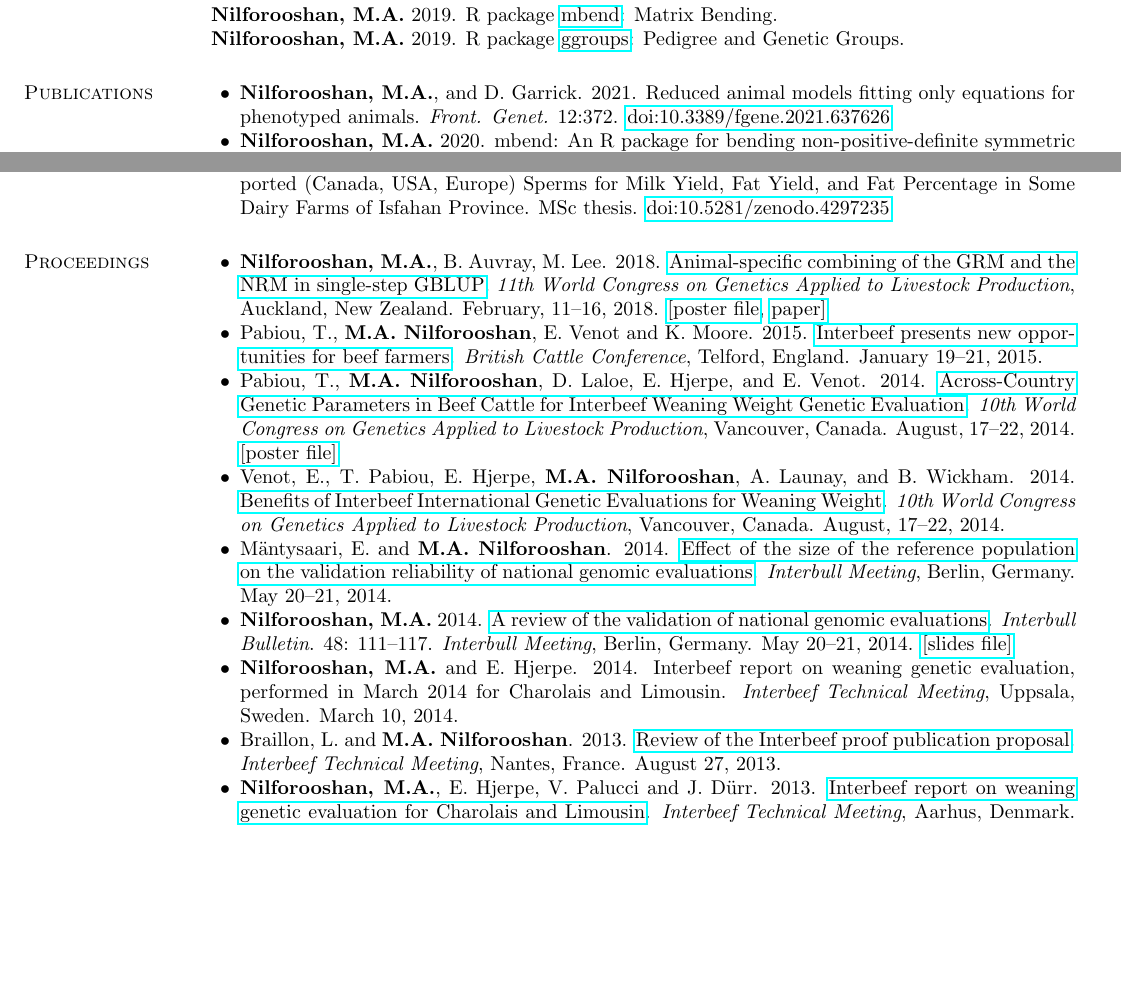
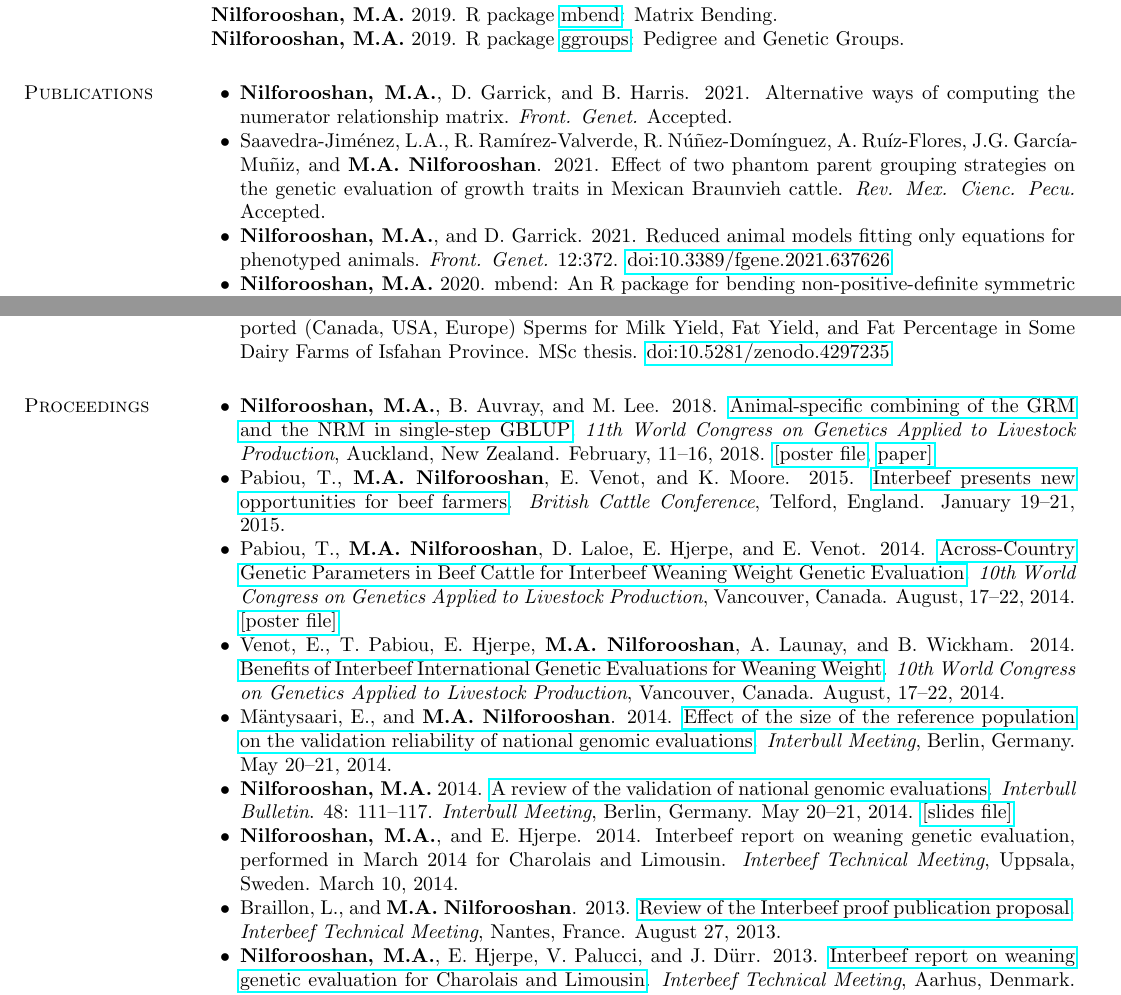
Before and after one commit to nilforooshan/nilforooshan.github.io, a LaTeX CV (resume/resume.tex): two parts of pages 2 and 3 of 4, joined at a grey line, cut so that both start at the same text, the shorter picture padded with empty space. The pictures show the PDF file resume/resume.pdf that the author committed with the source.

Commit message:
2 Accepted Publications

```diff
--- a/resume/resume.tex
+++ b/resume/resume.tex
@@ -108,6 +108,8 @@ Dept. Animal Breeding and Genetics, Interbull Centre \\
 
 \begin{list2}
 
+\item {\bf Nilforooshan, M.A.}, D. Garrick, and B. Harris. 2021. Alternative ways of computing the numerator relationship matrix. {\em Front. Genet.} Accepted.
+\item Saavedra-Jim\'{e}nez, L.A., R. Ram\'{i}rez-Valverde, R. N\'{u}\~{n}ez-Dom\'{i}nguez, A. Ru\'{i}z-Flores, J.G. Garc\'{i}a-Mu\~{n}iz, and {\bf M.A. Nilforooshan}. 2021. Effect of two phantom parent grouping strategies on the genetic evaluation of growth traits in Mexican Braunvieh cattle. {\em Rev. Mex. Cienc. Pecu.} Accepted.
 \item {\bf Nilforooshan, M.A.}, and D. Garrick. 2021. Reduced animal models fitting only equations for phenotyped animals. {\em Front. Genet.} 12:372. \href{https://www.frontiersin.org/article/10.3389/fgene.2021.637626}{doi:10.3389/fgene.2021.637626}
 \item {\bf Nilforooshan, M.A.} 2020. mbend: An R package for bending non-positive-deﬁnite symmetric matrices to positive-deﬁnite. {\em BMC Genet.} 21: 97. \href{https://doi.org/10.1186/s12863-020-00881-z}{doi:10.1186/s12863-020-00881-z}
 \item {\bf Nilforooshan, M.A.}, and L.A. Saavedra-Jim\'{e}nez. 2020. ggroups: An R package for pedigree and genetic groups data. {\em Hereditas} 157: 17. \href{https://doi.org/10.1186/s41065-020-00124-2}{doi:10.1186/s41065-020-00124-2}
@@ -135,25 +137,25 @@ Dept. Animal Breeding and Genetics, Interbull Centre \\
 \section{\sc Proceedings}
 
 \begin{list2}
-\item {\bf Nilforooshan, M.A.}, B. Auvray, M. Lee. 2018. \href{http://www.wcgalp.org/proceedings/2018/animal-specific-combining-grm-and-nrm-single-step-gblup}{Animal-specific combining of the GRM and the NRM in single-step GBLUP}. {\em 11th World Congress on Genetics Applied to Livestock Production}, Auckland, New Zealand. February, 11--16, 2018. \href{https://drive.google.com/file/d/1cCNViHs-Dyrmbx3PWbbtQv090rVyx0cL/view?usp=sharing}{[poster file}, \href{https://drive.google.com/file/d/1L-yElfdNZz6nx3tB_TwudN3h9PpF5Pxs/view?usp=sharing}{paper]}
-\item Pabiou, T., {\bf M.A. Nilforooshan}, E. Venot and  K. Moore. 2015. \href{https://www.cattlebreeders.org.uk/workspace/documents/2015digest.pdf}{Interbeef presents new opportunities for beef farmers}. {\em British Cattle Conference}, Telford, England. January 19--21, 2015.
+\item {\bf Nilforooshan, M.A.}, B. Auvray, and M. Lee. 2018. \href{http://www.wcgalp.org/proceedings/2018/animal-specific-combining-grm-and-nrm-single-step-gblup}{Animal-specific combining of the GRM and the NRM in single-step GBLUP}. {\em 11th World Congress on Genetics Applied to Livestock Production}, Auckland, New Zealand. February, 11--16, 2018. \href{https://drive.google.com/file/d/1cCNViHs-Dyrmbx3PWbbtQv090rVyx0cL/view?usp=sharing}{[poster file}, \href{https://drive.google.com/file/d/1L-yElfdNZz6nx3tB_TwudN3h9PpF5Pxs/view?usp=sharing}{paper]}
+\item Pabiou, T., {\bf M.A. Nilforooshan}, E. Venot, and  K. Moore. 2015. \href{https://www.cattlebreeders.org.uk/workspace/documents/2015digest.pdf}{Interbeef presents new opportunities for beef farmers}. {\em British Cattle Conference}, Telford, England. January 19--21, 2015.
 \item Pabiou, T., {\bf M.A. Nilforooshan}, D. Laloe, E. Hjerpe, and E. Venot. 2014. \href{http://www.wcgalp.org/proceedings/2014/across-country-genetic-parameters-beef-cattle-interbeef-weaning-weight-genetic}{Across-Country Genetic Parameters in Beef Cattle for Interbeef Weaning Weight Genetic Evaluation}. {\em 10th World Congress on Genetics Applied to Livestock Production}, Vancouver, Canada. August, 17--22, 2014. \href{https://drive.google.com/file/d/0B2l_izQwJmVpVzRvOVl1YnNuWjA/view?usp=sharing}{[poster file]}
 \item Venot, E., T. Pabiou, E. Hjerpe, {\bf M.A. Nilforooshan}, A. Launay, and B. Wickham. 2014. \href{http://www.wcgalp.org/proceedings/2014/benefits-interbeef-international-genetic-evaluations-weaning-weight}{Benefits of Interbeef International Genetic Evaluations for Weaning Weight}. {\em 10th World Congress on Genetics Applied to Livestock Production}, Vancouver, Canada. August, 17--22, 2014.
-\item M\"{a}ntysaari, E. and {\bf M.A. Nilforooshan}. 2014. \href{https://www.interbull.org/web/static/presentations/Berlin/Wednesday/10_14_Mantysaari.pdf}{Effect of the size of the reference population on the validation reliability of national genomic evaluations}. {\em Interbull Meeting}, Berlin, Germany. May 20--21, 2014.
+\item M\"{a}ntysaari, E., and {\bf M.A. Nilforooshan}. 2014. \href{https://www.interbull.org/web/static/presentations/Berlin/Wednesday/10_14_Mantysaari.pdf}{Effect of the size of the reference population on the validation reliability of national genomic evaluations}. {\em Interbull Meeting}, Berlin, Germany. May 20--21, 2014.
 \item {\bf Nilforooshan, M.A.} 2014. \href{https://journal.interbull.org/index.php/ib/article/view/1360}{A review of the validation of national genomic evaluations}. {\em Interbull Bulletin}. 48: 111--117. {\em Interbull Meeting}, Berlin, Germany. May 20--21, 2014. \href{https://www.interbull.org/web/static/presentations/Berlin/Wednesday/10_01_Nilforooshan.pdf}{[slides file]}
-\item {\bf Nilforooshan, M.A.} and E. Hjerpe. 2014. Interbeef report on weaning genetic evaluation, performed in March 2014 for Charolais and Limousin. {\em Interbeef Technical Meeting}, Uppsala, Sweden. March 10, 2014.
-\item Braillon, L. and {\bf M.A. Nilforooshan}. 2013. \href{https://drive.google.com/file/d/0B2l_izQwJmVpYWE2VndwNGhJblU/view?usp=sharing}{Review of the Interbeef proof publication proposal}. {\em Interbeef Technical Meeting}, Nantes, France. August 27, 2013.
-\item {\bf Nilforooshan, M.A.}, E. Hjerpe, V. Palucci and J. D\"{u}rr. 2013. \href{https://drive.google.com/file/d/0B2l_izQwJmVpZ2RRcXc0bS11RmM/view?usp=sharing}{Interbeef report on weaning genetic evaluation for Charolais and Limousin}. {\em Interbeef Technical Meeting}, Aarhus, Denmark. March 27--28, 2013.
+\item {\bf Nilforooshan, M.A.}, and E. Hjerpe. 2014. Interbeef report on weaning genetic evaluation, performed in March 2014 for Charolais and Limousin. {\em Interbeef Technical Meeting}, Uppsala, Sweden. March 10, 2014.
+\item Braillon, L., and {\bf M.A. Nilforooshan}. 2013. \href{https://drive.google.com/file/d/0B2l_izQwJmVpYWE2VndwNGhJblU/view?usp=sharing}{Review of the Interbeef proof publication proposal}. {\em Interbeef Technical Meeting}, Nantes, France. August 27, 2013.
+\item {\bf Nilforooshan, M.A.}, E. Hjerpe, V. Palucci, and J. D\"{u}rr. 2013. \href{https://drive.google.com/file/d/0B2l_izQwJmVpZ2RRcXc0bS11RmM/view?usp=sharing}{Interbeef report on weaning genetic evaluation for Charolais and Limousin}. {\em Interbeef Technical Meeting}, Aarhus, Denmark. March 27--28, 2013.
 \item {\bf Nilforooshan, M.A.} 2012. \href{https://drive.google.com/file/d/0B2l_izQwJmVpLVY5NU1UZGR6czA/view?usp=sharing}{Report on the weaning weight phenotypic data editing for Charolais and Limousin}. {\em Interbeef Technical Meeting}, Uppsala, Sweden. December 6--7, 2012.
-\item Jorjani, H., J. Jakobsen, {\bf M.A. Nilforooshan}, E. Hjerpe, B. Zumbach, V. Palucci and J. D\"{u}rr. 2011. \href{https://journal.interbull.org/index.php/ib/article/view/1250}{Genomic Evaluation of BSW Populations. InterGenomics: Results and Deliverables}. {\em Interbull Bulletin}. 43: 5--8. {\em Interbull Technical Workshop}, Guelph, Ontario, Canada. February 27--28, 2011. \href{https://drive.google.com/file/d/0B2l_izQwJmVpbGh3ZC1iRWhCWVE/view?usp=sharing}{[slides file]}
-\item {\bf Nilforooshan, M.A.}, L. R\"{o}nneg\r{a}rd and H. Jorjani. 2010. \href{http://www.wcgalp.org/proceedings/2010/various-statistical-models-prediction-snp-effects-multi-nationalbreed-reference}{Various statistical models for prediction of SNP effects from a multi-national/breed reference population}. {\em 9th World Congress on Genetics Applied to Livestock Production}, Leipzig, Germany. August 1--6, 2010. \href{https://drive.google.com/file/d/0B2l_izQwJmVpMmxGRzJjMURoTlE/view?usp=sharing}{[poster file]}
+\item Jorjani, H., J. Jakobsen, {\bf M.A. Nilforooshan}, E. Hjerpe, B. Zumbach, V. Palucci, and J. D\"{u}rr. 2011. \href{https://journal.interbull.org/index.php/ib/article/view/1250}{Genomic Evaluation of BSW Populations. InterGenomics: Results and Deliverables}. {\em Interbull Bulletin}. 43: 5--8. {\em Interbull Technical Workshop}, Guelph, Ontario, Canada. February 27--28, 2011. \href{https://drive.google.com/file/d/0B2l_izQwJmVpbGh3ZC1iRWhCWVE/view?usp=sharing}{[slides file]}
+\item {\bf Nilforooshan, M.A.}, L. R\"{o}nneg\r{a}rd, and H. Jorjani. 2010. \href{http://www.wcgalp.org/proceedings/2010/various-statistical-models-prediction-snp-effects-multi-nationalbreed-reference}{Various statistical models for prediction of SNP effects from a multi-national/breed reference population}. {\em 9th World Congress on Genetics Applied to Livestock Production}, Leipzig, Germany. August 1--6, 2010. \href{https://drive.google.com/file/d/0B2l_izQwJmVpMmxGRzJjMURoTlE/view?usp=sharing}{[poster file]}
 \item {\bf Nilforooshan, M.A.}, B. Zumbach, J. Jakobsen, A. Loberg, H. Jorjani, and J. D\"{u}rr. 2010. \href{https://journal.interbull.org/index.php/ib/article/view/1158}{Validation of national genomic evaluations}. {\em Interbull Bulletin}. 42: 56--61. {\em Interbull Meeting}, Riga, Latvia. May 31 to June 4, 2010. \href{https://drive.google.com/file/d/0B2l_izQwJmVpRnlPa0YzS3ZCU1E/view?usp=sharing}{[slides file]}
 \item {\bf Nilforooshan, M.A.} 2009. \href{https://drive.google.com/file/d/0B2l_izQwJmVpYW04amtSMGdjUmM/view?usp=sharing}{Developing the method of estimating genetic similarity between populations}. {\em 60th Annual meeting of the European Association for Animal Production}, Barcelona, Spain, Book of Abstracts No. 15: 610. \href{http://old.eaap.org/Previous_Annual_Meetings/2009Barcelona/Papers/53_Nilforooshan.pdf}{[slides file]}
-\item {\bf Nilforooshan, M.A.}, J. Jakobsen, F. Fikse, B. Berglund and H. Jorjani. 2009. \href{https://journal.interbull.org/index.php/ib/article/view/1087}{MT–MACE for female fertility and milk yield}. {\em Interbull Bulletin}. 40: 68--71. {\em Interbull Meeting}, Barcelona, Spain. August 21--24, 2009. \href{https://drive.google.com/file/d/0B2l_izQwJmVpRTlrOGE3OWluVnc/view?usp=sharing}{[slides file]}
+\item {\bf Nilforooshan, M.A.}, J. Jakobsen, F. Fikse, B. Berglund, and H. Jorjani. 2009. \href{https://journal.interbull.org/index.php/ib/article/view/1087}{MT–MACE for female fertility and milk yield}. {\em Interbull Bulletin}. 40: 68--71. {\em Interbull Meeting}, Barcelona, Spain. August 21--24, 2009. \href{https://drive.google.com/file/d/0B2l_izQwJmVpRTlrOGE3OWluVnc/view?usp=sharing}{[slides file]}
 \item {\bf Nilforooshan, M.A.} 2009. \href{https://drive.google.com/file/d/0B2l_izQwJmVpUC1TVkx2MVc1ZUE/view?usp=sharing}{International genetic evaluations of fertility traits using MT–MACE}. Faculty research day, Faculty of Veterinary Medicine and Animal Science, Swedish University of Agricultural Sciences, Uppsala, Sweden. December 7, 2009.
 \item {\bf Nilforooshan, M.A.} 2009. International genetic evaluations of fertility traits using MT–MACE. 80th Anniversary of the Department of Animal Breeding and Genetics, Swedish University of Agricultural Sciences, Uppsala, Sweden, June 4, 2009.
 \item {\bf Nilforooshan, M.A.}, J. Jakobsen, F.W. Fikse, B. Berglund, and H. Jorjani. 2009. \href{https://journal.interbull.org/index.php/ib/article/view/1073}{International genetic evaluations for female fertility traits using multi-trait MACE}. {\em Interbull Bulletin}. 39:99--102. Interbull Workshop on Genomic Information in Genetic Evaluations, Uppsala, Sweden. January 26--29, 2009. \href{https://drive.google.com/file/d/0B2l_izQwJmVpZG1sZlg2cF9zRWc/view?usp=sharing}{[slides file]}
-\item {\bf Nilforooshan, M.A.}, F.W. Fikse and H. Jorjani. 2008. \href{https://drive.google.com/file/d/0B2l_izQwJmVpQWdZaTFwTUNXOFk/view?usp=sharing}{International genetic evaluations of fertility traits considering more than one trait per country}. {\em 59th Annual meeting of the European Association for Animal Production}, Vilnius, Lithuania, Book of Abstracts No. 14: 268. \href{http://old.eaap.org/Previous_Annual_Meetings/2008Vilnius/Papers/published/35_Nilforooshan.pdf}{[slides file]}
+\item {\bf Nilforooshan, M.A.}, F.W. Fikse, and H. Jorjani. 2008. \href{https://drive.google.com/file/d/0B2l_izQwJmVpQWdZaTFwTUNXOFk/view?usp=sharing}{International genetic evaluations of fertility traits considering more than one trait per country}. {\em 59th Annual meeting of the European Association for Animal Production}, Vilnius, Lithuania, Book of Abstracts No. 14: 268. \href{http://old.eaap.org/Previous_Annual_Meetings/2008Vilnius/Papers/published/35_Nilforooshan.pdf}{[slides file]}
 \end{list2}
 %%%%%%%%%%%%%%%%%%%%%%%%%%%%%%%%%
 \section{\sc Extension}
```
Also changed, not shown: resume/publications.md (+13 -11 lines), resume/README.md, resume/resume.pdf, resume/resume.tex (2 more changed lines), 2 other files.
